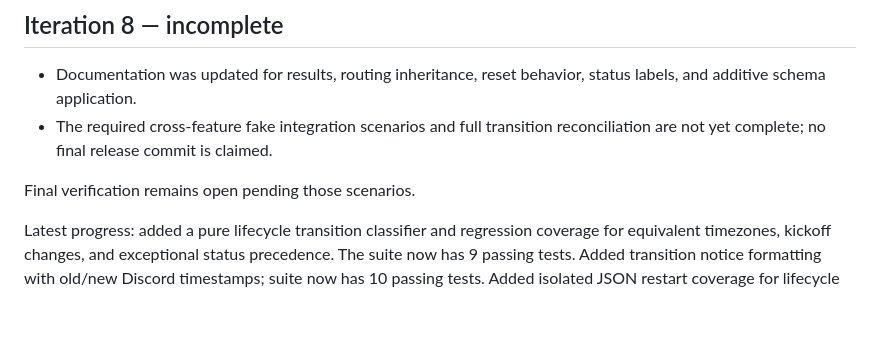
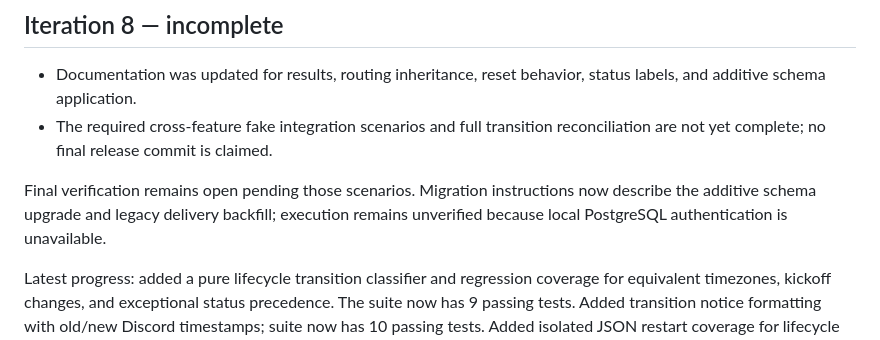
Before and after one commit to BarcaBoy109/match-alert, a Markdown page: IMPLEMENTATION_PROGRESS.md, the part around the change. GitHub-like rendering; blank space fills up the shorter version.

```diff
--- a/IMPLEMENTATION_PROGRESS.md
+++ b/IMPLEMENTATION_PROGRESS.md
@@ -34,6 +34,7 @@ Iteration 3: add durable lifecycle snapshots and additive database schema suppor
 - The required cross-feature fake integration scenarios and full transition reconciliation are not yet complete; no final release commit is claimed.
 
 Final verification remains open pending those scenarios.
+Migration instructions now describe the additive schema upgrade and legacy delivery backfill; execution remains unverified because local PostgreSQL authentication is unavailable.
 
 Latest progress: added a pure lifecycle transition classifier and regression coverage for equivalent timezones, kickoff changes, and exceptional status precedence. The suite now has 9 passing tests.
 Added transition notice formatting with old/new Discord timestamps; suite now has 10 passing tests.
```
Also changed, not shown: README.md (+2 -0 lines).
